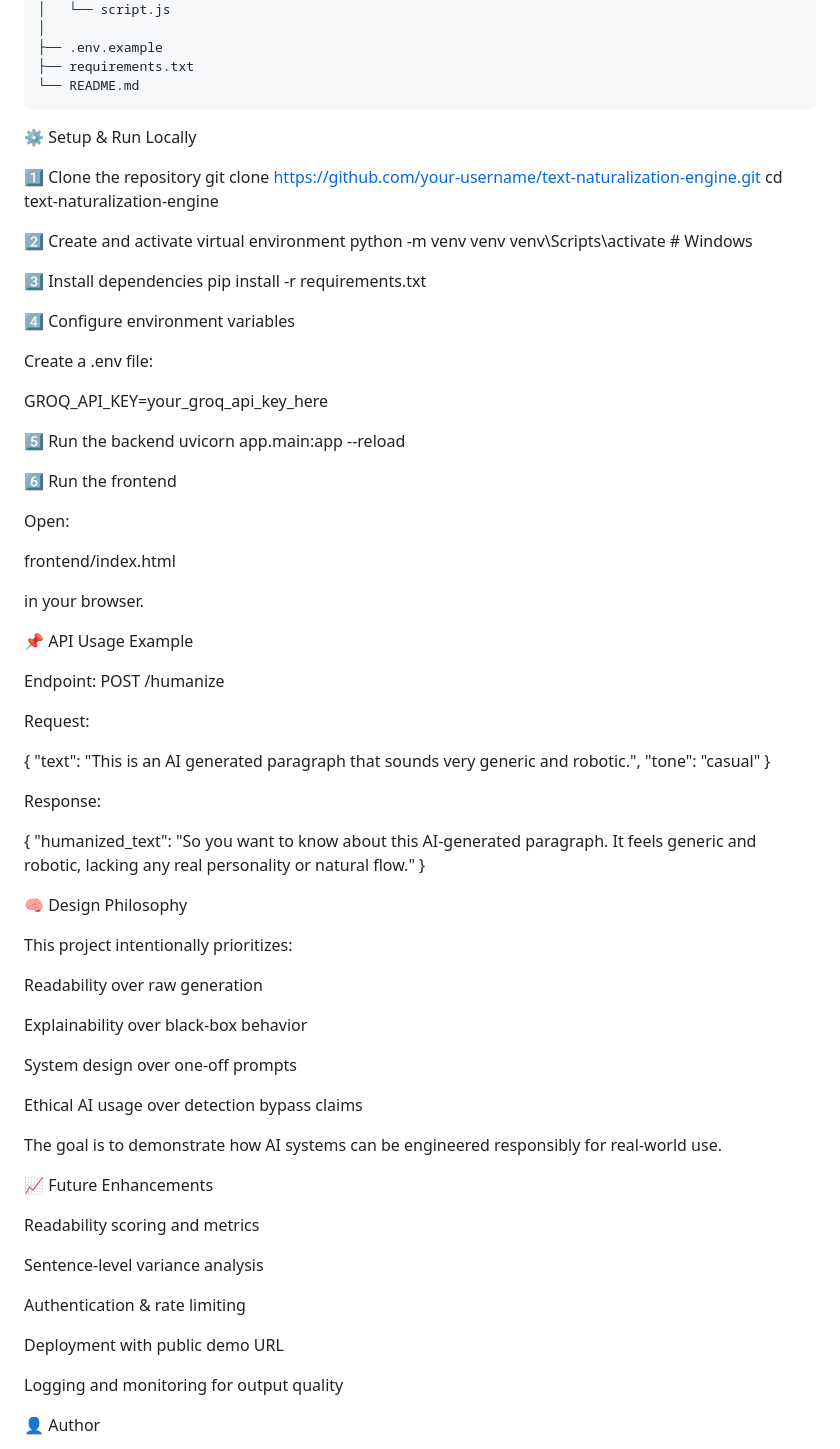
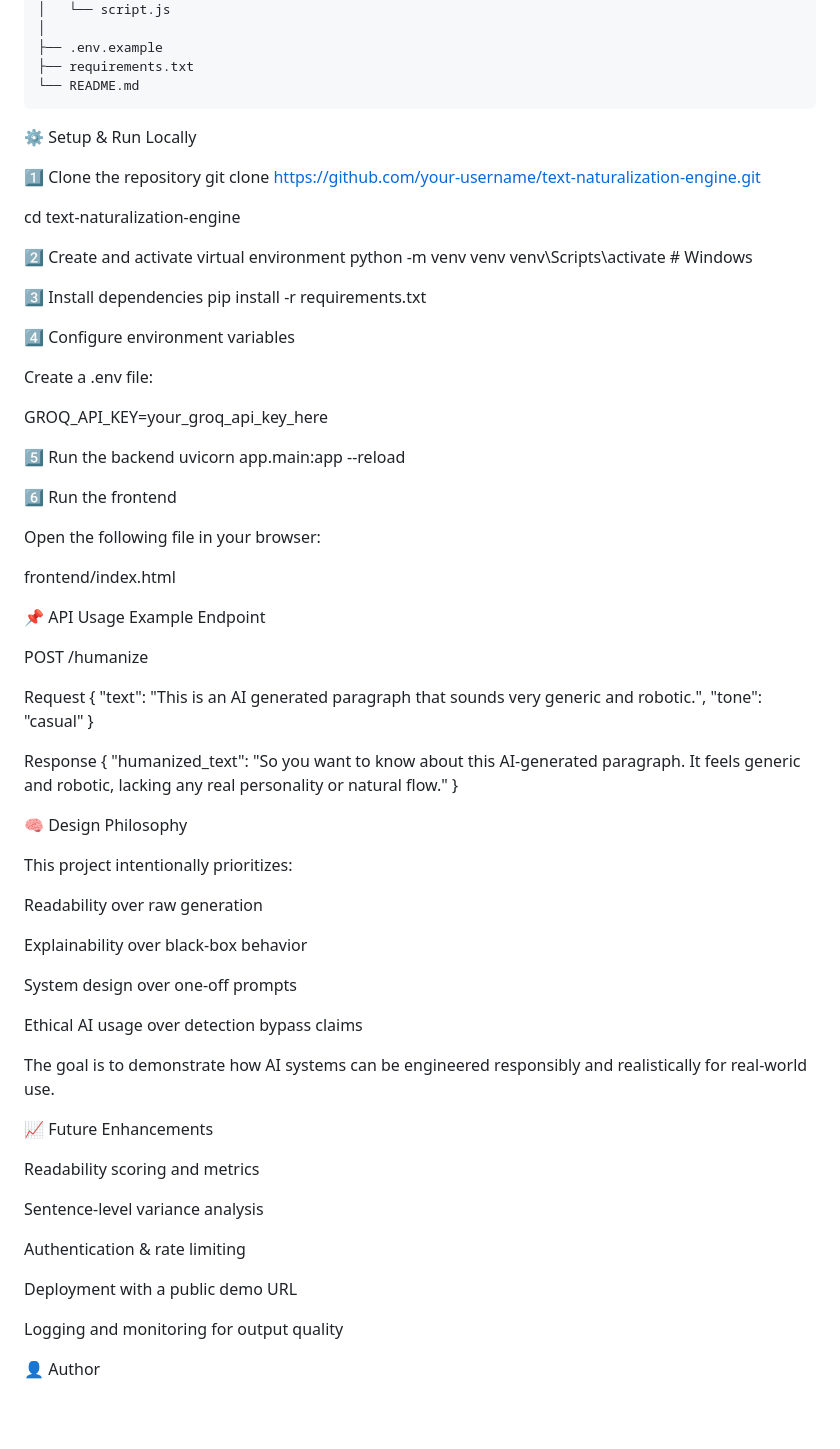
Before and after one commit to koushik1124/Text-Naturalization-Engine, a Markdown page: README.md, the part around one of its changes. GitHub-like rendering; blank space fills up the shorter version.

Commit message:
Improve wording and structure in README.md
Updated README.md for clarity and consistency.

````diff
--- a/README.md
+++ b/README.md
@@ -89,10 +95,12 @@ text-naturalization-engine/
 ├── requirements.txt
 └── README.md
 ```
+
 ⚙️ Setup & Run Locally
 
 1️⃣ Clone the repository
 git clone https://github.com/your-username/text-naturalization-engine.git
+
 cd text-naturalization-engine
 
 2️⃣ Create and activate virtual environment
@@ -113,27 +121,22 @@ uvicorn app.main:app --reload
 
 6️⃣ Run the frontend
 
-Open:
+Open the following file in your browser:
 
 frontend/index.html
 
+📌 API Usage Example
+Endpoint
 
-in your browser.
+POST /humanize
 
-📌 API Usage Example
-
-Endpoint: POST /humanize
-
-Request:
-
+Request
 {
   "text": "This is an AI generated paragraph that sounds very generic and robotic.",
   "tone": "casual"
 }
 
-
-Response:
-
+Response
 {
   "humanized_text": "So you want to know about this AI-generated paragraph. It feels generic and robotic, lacking any real personality or natural flow."
 }
@@ -150,7 +153,7 @@ System design over one-off prompts
 
 Ethical AI usage over detection bypass claims
 
-The goal is to demonstrate how AI systems can be engineered responsibly for real-world use.
+The goal is to demonstrate how AI systems can be engineered responsibly and realistically for real-world use.
 
 📈 Future Enhancements
 
@@ -160,7 +163,7 @@ Sentence-level variance analysis
 
 Authentication & rate limiting
 
-Deployment with public demo URL
+Deployment with a public demo URL
 
 Logging and monitoring for output quality
 
````
Also changed, not shown: other parts of README.md (+9 -3 lines).
